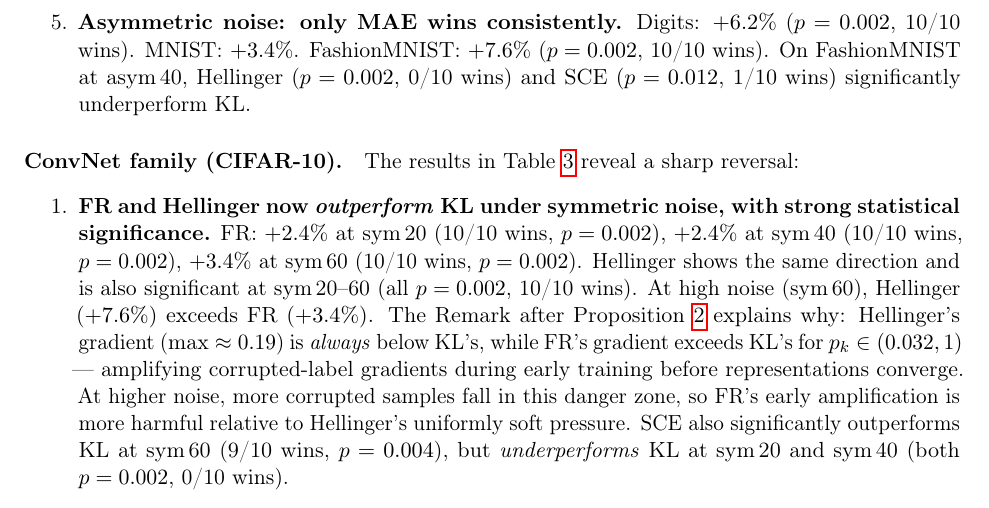
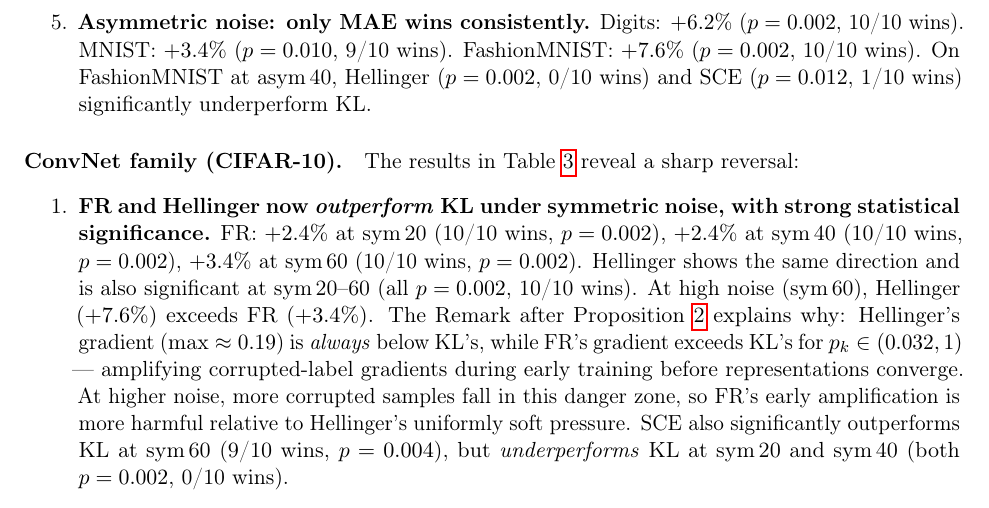
Before and after one commit to mbottoni/fisher-rao-ml, a LaTeX paper (reports/fr_noisy_labels.tex): part of page 8 of 29, cut so that both start at the same text. Compiled offline with pdfLaTeX.

Commit message:
fr_noisy_labels: add win count and p-value for MNIST asym_40 MAE claim

```diff
--- a/reports/fr_noisy_labels.tex
+++ b/reports/fr_noisy_labels.tex
@@ -492,7 +492,7 @@
     MAE retains a large, significant lead across all three datasets
     (Digits $+7.8\%$, MNIST $+3.6\%$, FashionMNIST $+9.7\%$; all $p=0.002$, 10/10 wins).
   \item \textbf{Asymmetric noise: only MAE wins consistently.}
-    Digits: $+6.2\%$ ($p=0.002$, 10/10 wins). MNIST: $+3.4\%$.
+    Digits: $+6.2\%$ ($p=0.002$, 10/10 wins). MNIST: $+3.4\%$ ($p=0.010$, 9/10 wins).
     FashionMNIST: $+7.6\%$ ($p=0.002$, 10/10 wins).
     On FashionMNIST at asym\,40, Hellinger ($p=0.002$, 0/10 wins) and SCE ($p=0.012$, 1/10 wins)
     significantly underperform KL.
```
